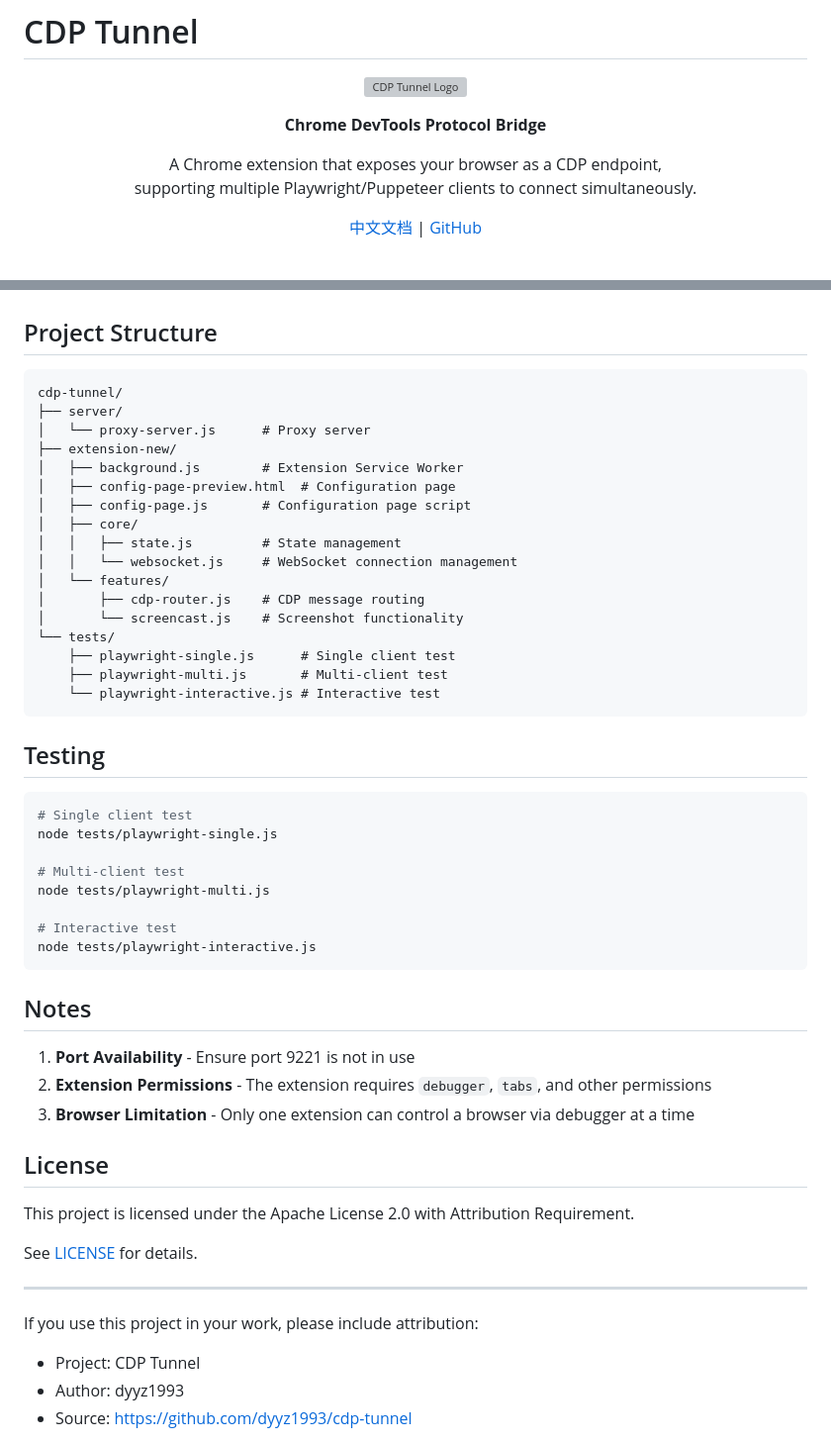
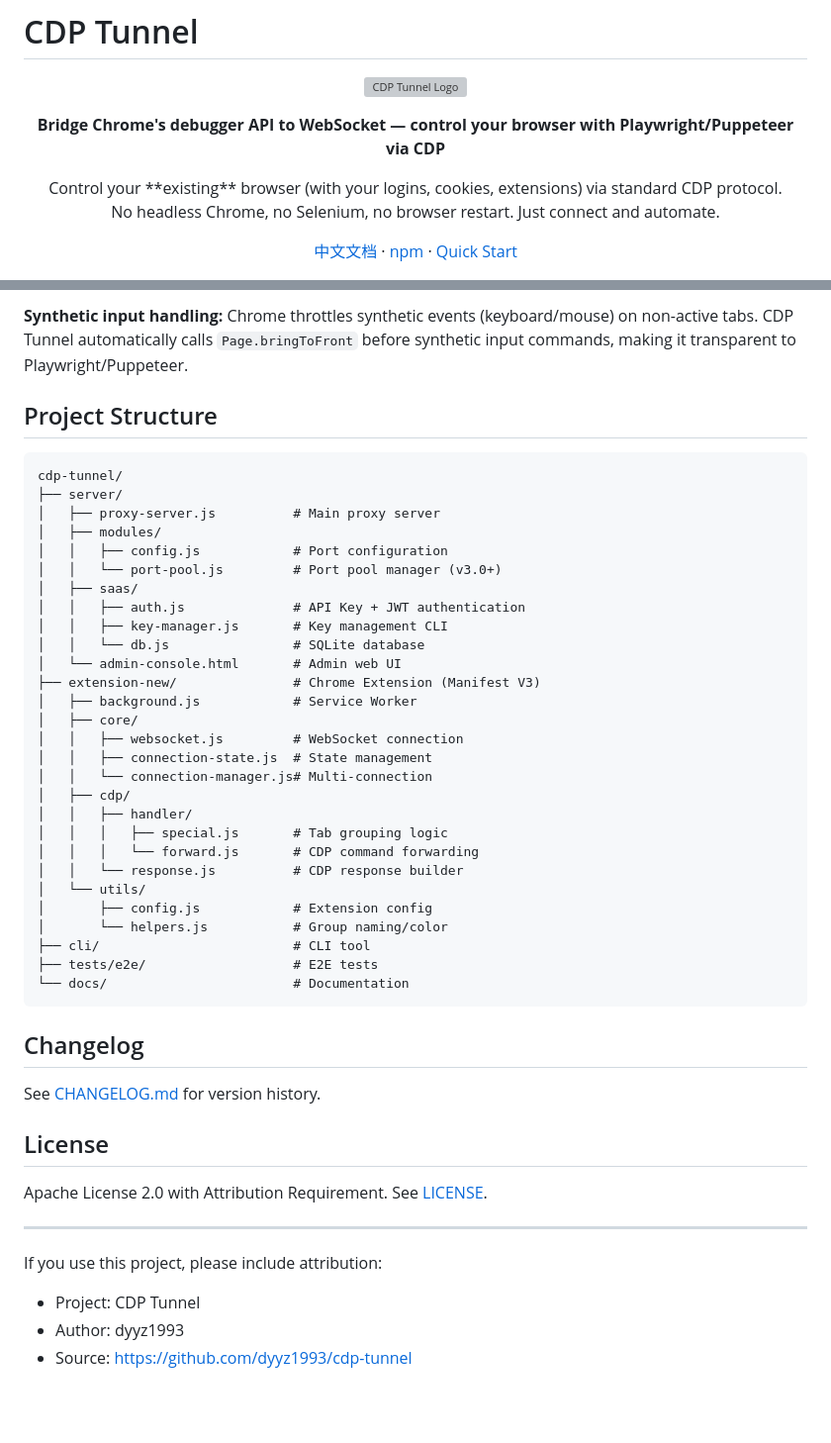
Before and after one commit to dyyz1993/cdp-tunnel, a Markdown page: README.md, 2 parts joined by grey strips. Shown at 99% size. GitHub-like rendering; blank space fills up the shorter version; grey boxes are pictures that could not be loaded.

````diff
--- a/README.md
+++ b/README.md
@@ -5,17 +5,18 @@
 </p>
 
 <p align="center">
-  <strong>Chrome DevTools Protocol Bridge</strong>
+  <strong>Bridge Chrome's debugger API to WebSocket — control your browser with Playwright/Puppeteer via CDP</strong>
 </p>
 
 <p align="center">
-  A Chrome extension that exposes your browser as a CDP endpoint,<br>
-  supporting multiple Playwright/Puppeteer clients to connect simultaneously.
+  Control your **existing** browser (with your logins, cookies, extensions) via standard CDP protocol.<br>
+  No headless Chrome, no Selenium, no browser restart. Just connect and automate.
 </p>
 
 <p align="center">
-  <a href="docs/README_CN.md">中文文档</a> |
-  <a href="https://github.com/dyyz1993/cdp-tunnel">GitHub</a>
+  <a href="docs/README_CN.md">中文文档</a> ·
+  <a href="https://www.npmjs.com/package/cdp-tunnel">npm</a> ·
+  <a href="#quick-start">Quick Start</a>
 </p>
 
 <p align="center">
@@ -171,54 +265,49 @@ Click the extension icon to open the configuration page, where you can view:
+**Synthetic input handling:** Chrome throttles synthetic events (keyboard/mouse) on non-active tabs. CDP Tunnel automatically calls `Page.bringToFront` before synthetic input commands, making it transparent to Playwright/Puppeteer.
 
 ## Project Structure
 
 ```
 cdp-tunnel/
 ├── server/
-│   └── proxy-server.js      # Proxy server
-├── extension-new/
-│   ├── background.js        # Extension Service Worker
-│   ├── config-page-preview.html  # Configuration page
-│   ├── config-page.js       # Configuration page script
+│   ├── proxy-server.js          # Main proxy server
+│   ├── modules/
+│   │   ├── config.js            # Port configuration
+│   │   └── port-pool.js         # Port pool manager (v3.0+)
+│   ├── saas/
+│   │   ├── auth.js              # API Key + JWT authentication
+│   │   ├── key-manager.js       # Key management CLI
+│   │   └── db.js                # SQLite database
+│   └── admin-console.html       # Admin web UI
+├── extension-new/               # Chrome Extension (Manifest V3)
+│   ├── background.js            # Service Worker
 │   ├── core/
-│   │   ├── state.js         # State management
-│   │   └── websocket.js     # WebSocket connection management
-│   └── features/
-│       ├── cdp-router.js    # CDP message routing
-│       └── screencast.js    # Screenshot functionality
-└── tests/
-    ├── playwright-single.js      # Single client test
-    ├── playwright-multi.js       # Multi-client test
-    └── playwright-interactive.js # Interactive test
+│   │   ├── websocket.js         # WebSocket connection
+│   │   ├── connection-state.js  # State management
+│   │   └── connection-manager.js# Multi-connection
+│   ├── cdp/
+│   │   ├── handler/
+│   │   │   ├── special.js       # Tab grouping logic
+│   │   │   └── forward.js       # CDP command forwarding
+│   │   └── response.js          # CDP response builder
+│   └── utils/
+│       ├── config.js            # Extension config
+│       └── helpers.js           # Group naming/color
+├── cli/                         # CLI tool
+├── tests/e2e/                   # E2E tests
+└── docs/                        # Documentation
 ```
 
-## Testing
+## Changelog
 
-```bash
-# Single client test
-node tests/playwright-single.js
-
-# Multi-client test
-node tests/playwright-multi.js
-
-# Interactive test
-node tests/playwright-interactive.js
-```
-
-## Notes
-
-1. **Port Availability** - Ensure port 9221 is not in use
-2. **Extension Permissions** - The extension requires `debugger`, `tabs`, and other permissions
-3. **Browser Limitation** - Only one extension can control a browser via debugger at a time
+See [CHANGELOG.md](CHANGELOG.md) for version history.
 
 ## License
 
-This project is licensed under the Apache License 2.0 with Attribution Requirement.
-
-See [LICENSE](LICENSE) for details.
+Apache License 2.0 with Attribution Requirement. See [LICENSE](LICENSE).
 
 ---
 
-If you use this project in your work, please include attribution:
+If you use this project, please include attribution:
 - Project: CDP Tunnel
 - Author: dyyz1993
 - Source: https://github.com/dyyz1993/cdp-tunnel
````
Also changed, not shown: other parts of README.md (+198 -105 lines).
